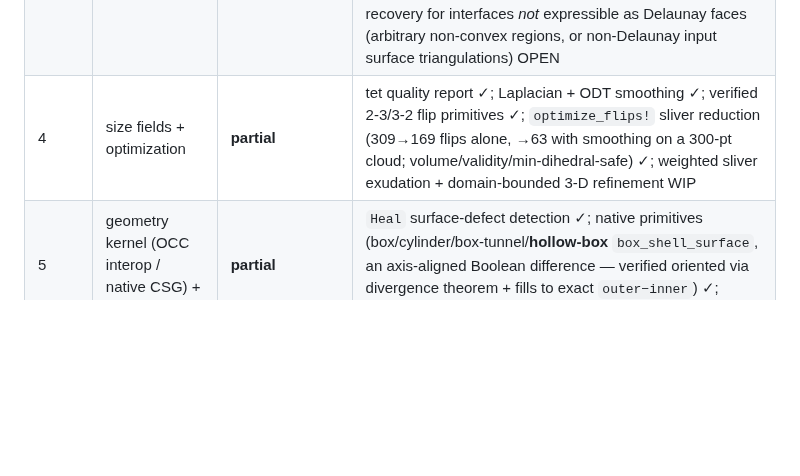
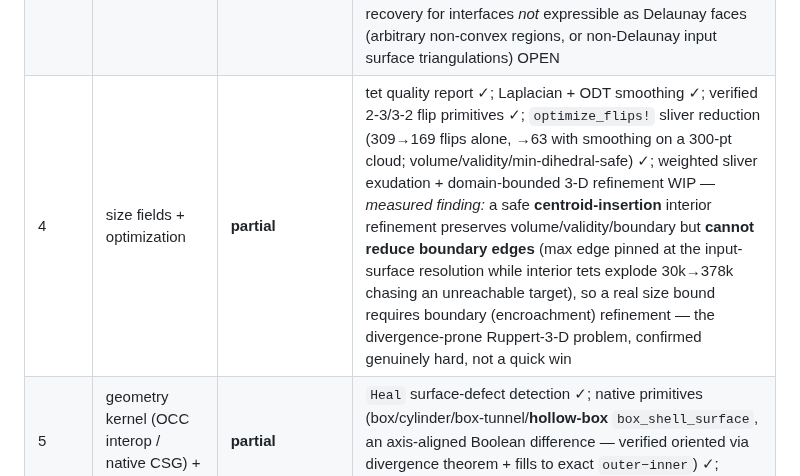
Before and after one commit to jake-w-liu/Tessella.jl, a Markdown page: STATUS.md, the part around the change. Drawn GitHub-style; blank space fills up the shorter version.

Commit message:
STATUS: record centroid-refinement finding (Stage-4 size bound is Ruppert-hard)
Prototyped a safe interior centroid-insertion refinement: it preserves volume,
validity, and boundary, but CANNOT reduce boundary edges (max edge stays at the
input-surface resolution while interior tets explode 30k->378k chasing an
unreachable target). So domain-bounded size refinement needs boundary/encroachment
refinement — the divergence-prone Ruppert-3-D problem — confirmed by measurement to
be genuinely hard, not a quick win. Not shipped (would be a flawed size bound).

```diff
--- a/STATUS.md
+++ b/STATUS.md
@@ -37,7 +37,7 @@ replacing the gmsh dependency (see `PLAN.md`). CRC discipline mandatory
 | 1 | 2-D Delaunay + CDT + quality refinement | **DONE — gate green** | exact empty-circumcircle oracle ✓; 2n−2−h count + hull ✓; CDT constraints present + locally Delaunay ✓; Ruppert angle/area bound achieved, domain area preserved ✓ |
 | 2 | 1-D edge meshing + parametric surface meshing | **DONE — gate green** | size-graded edge mesh vs analytic arc length ✓; planar face exact area + quality ✓; cylinder watertight + area convergence ✓; parametric area convergence ✓ |
 | 3 | 3-D Delaunay + **robust boundary recovery** + slivers | **kernel + filling DONE; conforming partitions (planar + curved-convex interfaces) DONE; general recovery + slivers WIP** | 3-D empty-circumsphere oracle ✓; convex/non-convex/genus-1/thin/multi-region fills validated ✓; representative coax junction all volumes filled ✓; **`tetrahedralize_conforming`** — exact-coordinate Delaunay (no jitter) + per-region ray-cast tagging → interfaces are *shared* Delaunay faces (verified manifold + exact volume + every region filled on the **3-region pin/air/case enclosure topology**, incl. the pin's *curved N-gon* interface — all 4·nθ faces shared, no Steiner points) — incl. a pin **feed-through crossing the case wall** (bore handled by classification, both pin↔air and pin↔case interfaces conform, no CSG) ✓, **enabled by the corrected SoS** (jitter of `perturb=true` moved interface vertices off-plane, destroying conformance); general constrained recovery for interfaces *not* expressible as Delaunay faces (arbitrary non-convex regions, or non-Delaunay input surface triangulations) OPEN |
-| 4 | size fields + optimization | **partial** | tet quality report ✓; Laplacian + ODT smoothing ✓; verified 2-3/3-2 flip primitives ✓; `optimize_flips!` sliver reduction (309→169 flips alone, →63 with smoothing on a 300-pt cloud; volume/validity/min-dihedral-safe) ✓; weighted sliver exudation + domain-bounded 3-D refinement WIP |
+| 4 | size fields + optimization | **partial** | tet quality report ✓; Laplacian + ODT smoothing ✓; verified 2-3/3-2 flip primitives ✓; `optimize_flips!` sliver reduction (309→169 flips alone, →63 with smoothing on a 300-pt cloud; volume/validity/min-dihedral-safe) ✓; weighted sliver exudation + domain-bounded 3-D refinement WIP — *measured finding:* a safe **centroid-insertion** interior refinement preserves volume/validity/boundary but **cannot reduce boundary edges** (max edge pinned at the input-surface resolution while interior tets explode 30k→378k chasing an unreachable target), so a real size bound requires boundary (encroachment) refinement — the divergence-prone Ruppert-3-D problem, confirmed genuinely hard, not a quick win |
 | 5 | geometry kernel (OCC interop / native CSG) + heal | **partial** | `Heal` surface-defect detection ✓; native primitives (box/cylinder/box-tunnel/**hollow-box** `box_shell_surface`, an axis-aligned Boolean difference — verified oriented via divergence theorem + fills to exact `outer−inner`) ✓; general Boolean CSG + OCC interop WIP |
 | 6 | high-order + ASCENT integration + 22-case regression | **partial** | quadratic (P2) tet generation ✓ (shared mid-nodes, exact-midpoint volume) + gmsh type-11 I/O ✓; **general-geometry curving** ✓ — `curve_to_surface!`(project, on_surface) / `curve_to_cylinder!` curve only genuine *boundary-surface* edges (interior chords left straight) and revert any projection that would invert an incident P2 element (`p2_min_jacobian` guard over the degree-3 nodes; no inverted element ever emitted, verified by an independent degree-6 sampler); **the conforming ENC-COAX mesh is solver-consumable** — written to gmsh MSH v4.1 with the three physical volumes (`coax_pin`/`air`/`case`) and round-tripped (connectivity CRC + region tags + physical-group names preserved, `pipeline_test.jl`), i.e. directly readable by ASCENT ✓; full ASCENT drop-in + 22-case regression WIP |
 
```
